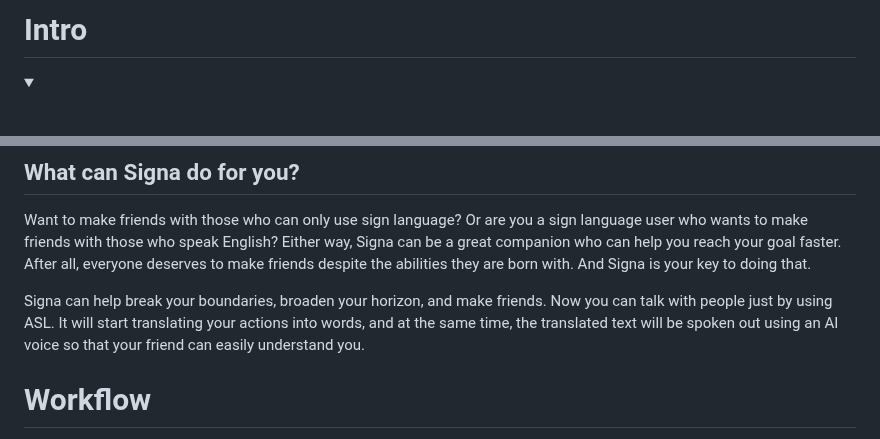
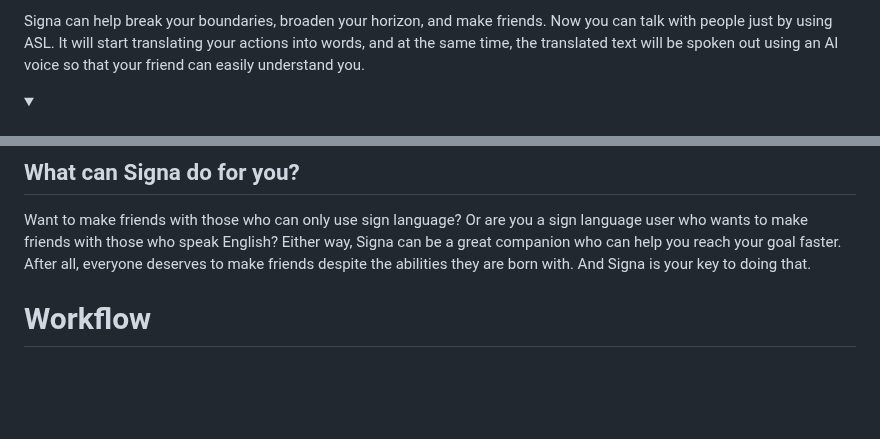
Before and after one commit to RitthujaKandasamy/Sign_language, a Markdown page: README.md, 2 parts joined by grey strips. Rendered like a GitHub page; folded sections open; blank space fills up the shorter version.

```diff
--- a/README.md
+++ b/README.md
@@ -3,4 +2,4 @@
 
-# Intro
+Signa can help break your boundaries, broaden your horizon, and make friends. Now you can talk with people just by using ASL. It will start translating your actions into words, and at the same time, the translated text will be spoken out using an AI voice so that your friend can easily understand you.
 
 <details>
@@ -31,7 +30,6 @@ Gallaudet taught Clerc English. Together, they established the first school for
 Want to make friends with those who can only use sign language? Or are you a sign language user who wants to make friends with those who speak English? Either way, Signa can be a great companion who can help you reach your goal faster. After all, everyone deserves to make friends despite the abilities they are born with.
 And Signa is your key to doing that.
 
-Signa can help break your boundaries, broaden your horizon, and make friends. Now you can talk with people just by using ASL. It will start translating your actions into words, and at the same time, the translated text will be spoken out using an AI voice so that your friend can easily understand you.
 
 </details>
 
```
Also changed, not shown: other parts of README.md (+3 -4 lines).
